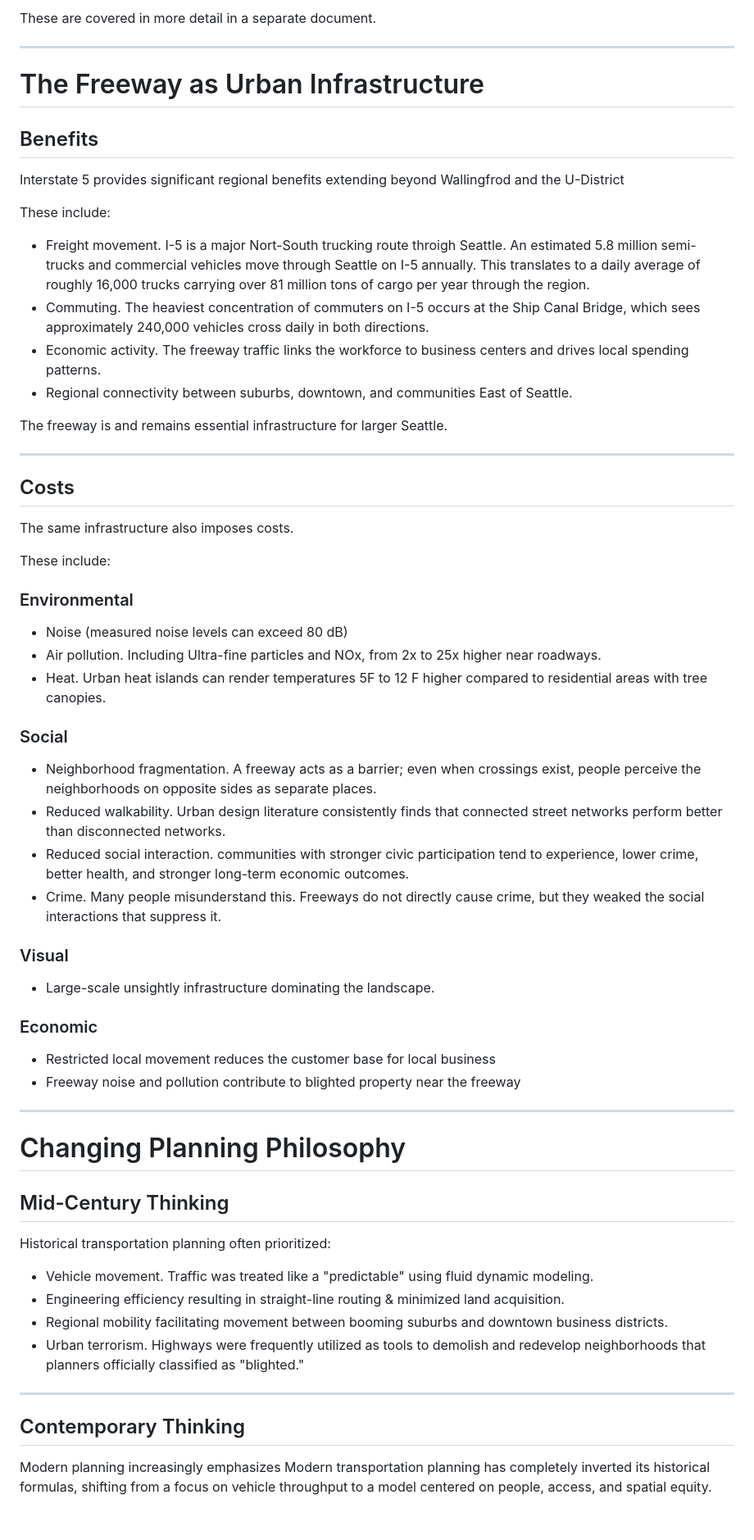
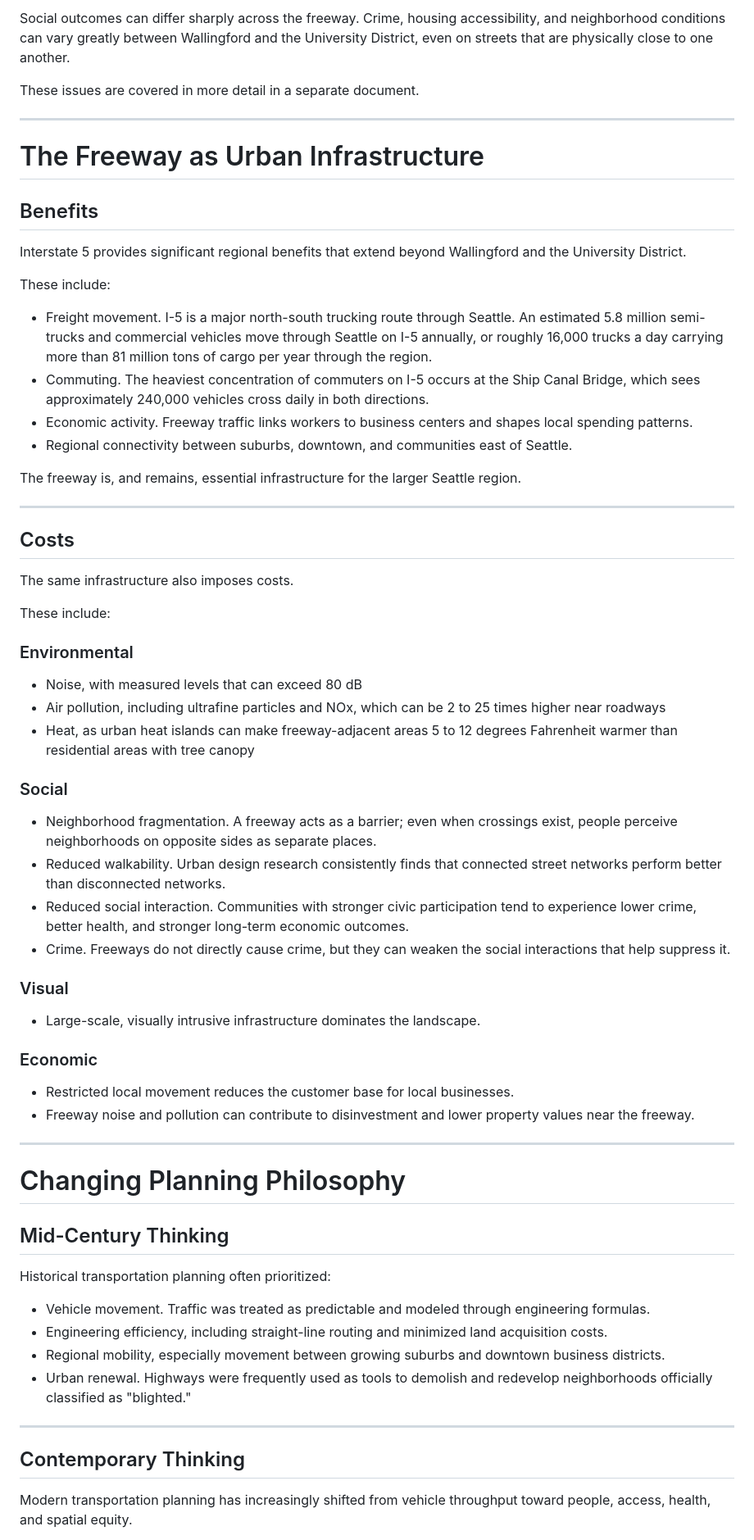
Before and after one commit to ww44ss/Lid-I5-North, a Markdown page: PROJECT_HISTORY_AND_CONTEXT.md, the part around one of its changes. Shown at 82% size. Rendered like a GitHub page; blank space fills up the shorter version.

```diff
--- a/PROJECT_HISTORY_AND_CONTEXT.md
+++ b/PROJECT_HISTORY_AND_CONTEXT.md
@@ -182,5 +184,7 @@ Social outcomes can be quite different. Crime and housing accessibility differ g
 
-These are covered in more detail in a separate document.
+Social outcomes can differ sharply across the freeway. Crime, housing accessibility, and neighborhood conditions can vary greatly between Wallingford and the University District, even on streets that are physically close to one another.
+
+These issues are covered in more detail in a separate document.
 
 ---
 
@@ -188,16 +192,16 @@ These are covered in more detail in a separate document.
 
 ## Benefits
 
-Interstate 5 provides significant regional benefits extending beyond Wallingfrod and the U-District
+Interstate 5 provides significant regional benefits that extend beyond Wallingford and the University District.
 
 These include:
 
-- Freight movement. I-5 is a major Nort-South trucking route throigh Seattle. An estimated 5.8 million semi-trucks and commercial vehicles move through Seattle on I-5 annually. This translates to a daily average of roughly 16,000 trucks carrying over 81 million tons of cargo per year through the region.
+- Freight movement. I-5 is a major north-south trucking route through Seattle. An estimated 5.8 million semi-trucks and commercial vehicles move through Seattle on I-5 annually, or roughly 16,000 trucks a day carrying more than 81 million tons of cargo per year through the region.
 - Commuting. The heaviest concentration of commuters on I-5 occurs at the Ship Canal Bridge, which sees approximately 240,000 vehicles cross daily in both directions.
-- Economic activity. The freeway traffic links the workforce to business centers and drives local spending patterns.
-- Regional connectivity between suburbs, downtown, and communities East of Seattle.
+- Economic activity. Freeway traffic links workers to business centers and shapes local spending patterns.
+- Regional connectivity between suburbs, downtown, and communities east of Seattle.
 
-The freeway is and remains essential infrastructure for larger Seattle.
+The freeway is, and remains, essential infrastructure for the larger Seattle region.
 
 ---
 
@@ -209,27 +213,25 @@ These include:
 
 ### Environmental
 
-- Noise (measured noise levels can exceed 80 dB)
-- Air pollution. Including Ultra-fine particles and NOx, from 2x to 25x higher near roadways.
-- Heat. Urban heat islands can render temperatures 5F to 12 F higher compared to residential areas with tree canopies.
+- Noise, with measured levels that can exceed 80 dB
+- Air pollution, including ultrafine particles and NOx, which can be 2 to 25 times higher near roadways
+- Heat, as urban heat islands can make freeway-adjacent areas 5 to 12 degrees Fahrenheit warmer than residential areas with tree canopy
 
 ### Social
 
-- Neighborhood fragmentation. A freeway acts as a barrier; even when crossings exist, people perceive the neighborhoods on opposite sides as separate places.
-- Reduced walkability. Urban design literature consistently finds that connected street networks perform better than disconnected networks.
-- Reduced social interaction. communities with stronger civic participation tend to experience, lower crime, better health, and stronger long-term economic outcomes.
-- Crime. Many people misunderstand this. Freeways do not directly cause crime, but they weaked the social interactions that suppress it.
-
+- Neighborhood fragmentation. A freeway acts as a barrier; even when crossings exist, people perceive neighborhoods on opposite sides as separate places.
+- Reduced walkability. Urban design research consistently finds that connected street networks perform better than disconnected networks.
+- Reduced social interaction. Communities with stronger civic participation tend to experience lower crime, better health, and stronger long-term economic outcomes.
+- Crime. Freeways do not directly cause crime, but they can weaken the social interactions that help suppress it.
 
 ### Visual
 
-- Large-scale unsightly infrastructure dominating the landscape.
+- Large-scale, visually intrusive infrastructure dominates the landscape.
 
 ### Economic
 
-- Restricted local movement reduces the customer base for local business
-- Freeway noise and pollution contribute to blighted property near the freeway
-
+- Restricted local movement reduces the customer base for local businesses.
+- Freeway noise and pollution can contribute to disinvestment and lower property values near the freeway.
 
 ---
 
@@ -239,14 +241,14 @@ These include:
 
 Historical transportation planning often prioritized:
 
-- Vehicle movement. Traffic was treated like a "predictable" using fluid dynamic modeling.
-- Engineering efficiency resulting in straight-line routing & minimized land acquisition.
-- Regional mobility facilitating movement between booming suburbs and downtown business districts.
-- Urban terrorism.  Highways were frequently utilized as tools to demolish and redevelop neighborhoods that planners officially classified as "blighted."
+- Vehicle movement. Traffic was treated as predictable and modeled through engineering formulas.
+- Engineering efficiency, including straight-line routing and minimized land acquisition costs.
+- Regional mobility, especially movement between growing suburbs and downtown business districts.
+- Urban renewal. Highways were frequently used as tools to demolish and redevelop neighborhoods officially classified as "blighted."
 
 ---
 
 ## Contemporary Thinking
 
-Modern planning increasingly emphasizes Modern transportation planning has completely inverted its historical formulas, shifting from a focus on vehicle throughput to a model centered on people, access, and spatial equity.
+Modern transportation planning has increasingly shifted from vehicle throughput toward people, access, health, and spatial equity.
 
```
Also changed, not shown: other parts of PROJECT_HISTORY_AND_CONTEXT.md (+84 -84 lines).
